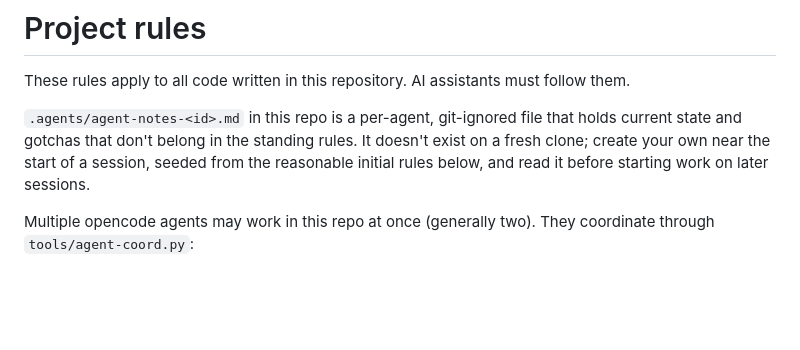
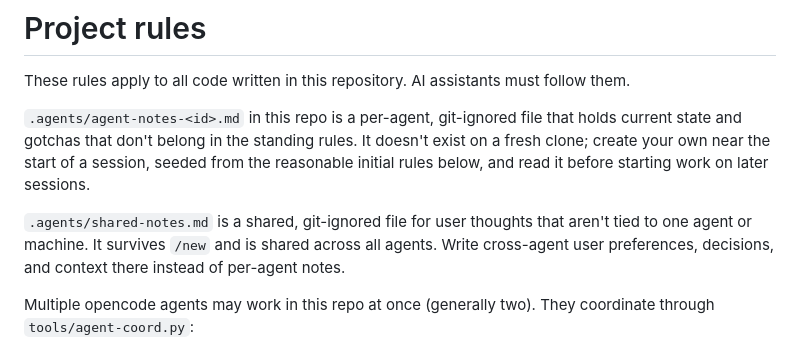
Before and after one commit to Xonok/XLib, a Markdown page: AGENTS.md, the part around the change. Drawn GitHub-style; blank space fills up the shorter version.

Commit message:
Added shared notes here too

```diff
--- a/AGENTS.md
+++ b/AGENTS.md
@@ -3,6 +3,8 @@
 These rules apply to all code written in this repository. AI assistants must follow them.
 
 `.agents/agent-notes-<id>.md` in this repo is a per-agent, git-ignored file that holds current state and gotchas that don't belong in the standing rules. It doesn't exist on a fresh clone; create your own near the start of a session, seeded from the reasonable initial rules below, and read it before starting work on later sessions.
+
+`.agents/shared-notes.md` is a shared, git-ignored file for user thoughts that aren't tied to one agent or machine. It survives `/new` and is shared across all agents. Write cross-agent user preferences, decisions, and context there instead of per-agent notes.
 
 Multiple opencode agents may work in this repo at once (generally two). They coordinate through `tools/agent-coord.py`:
 
```
